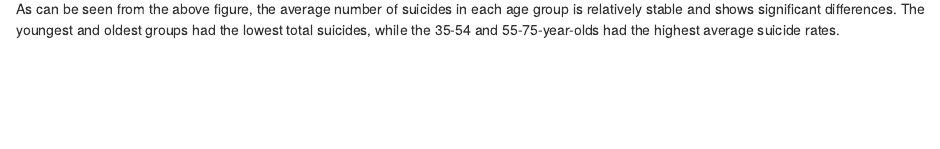
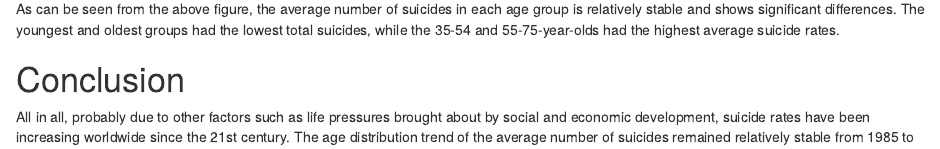
Before and after one commit to shuwang0405/ETC5513, an R Markdown document (report.Rmd): the page in a window 1100 px wide, from 2380 px down. Rendered offline with R 4.5, knitr and Pandoc, with nearby package versions.

Commit message:
add Conclusion

````diff
--- a/report.Rmd
+++ b/report.Rmd
@@ -69,3 +69,7 @@ ggplot(Data, aes(year, suicides_no, fill=age )) +
   labs(title = "Average Suicide Number per age over the years")
 ```
 As can be seen from the above figure, the average number of suicides in each age group is relatively stable and shows significant differences. The youngest and oldest groups had the lowest total suicides, while the 35-54 and 55-75-year-olds had the highest average suicide rates.
+
+
+# Conclusion
+All in all, probably due to other factors such as life pressures brought about by social and economic development, suicide rates have been increasing worldwide since the 21st century. The age distribution trend of the average number of suicides remained relatively stable from 1985 to 2014.
````
